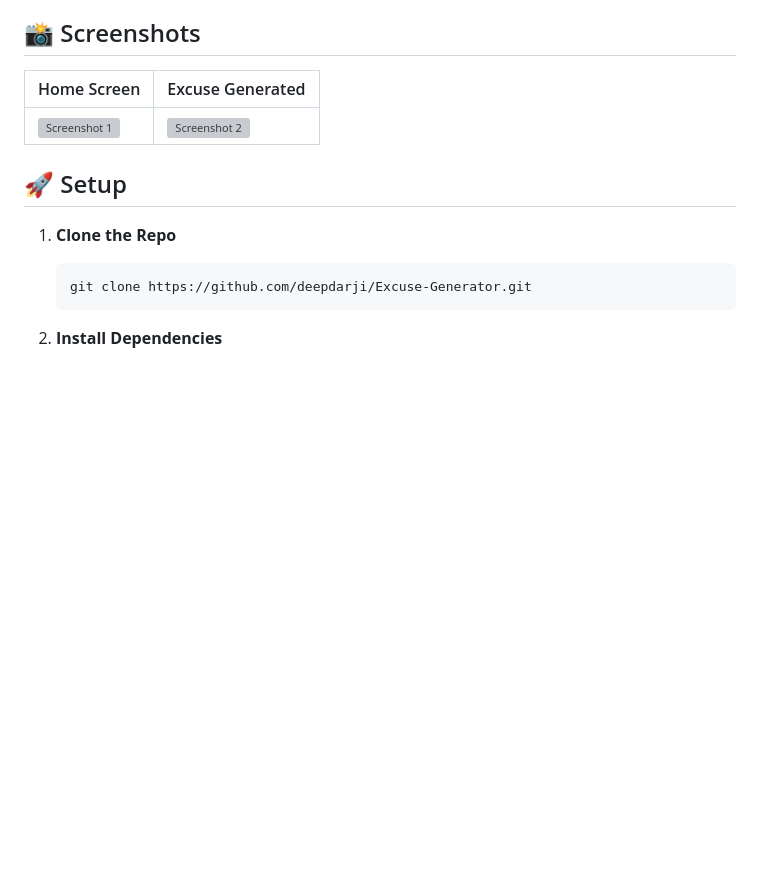
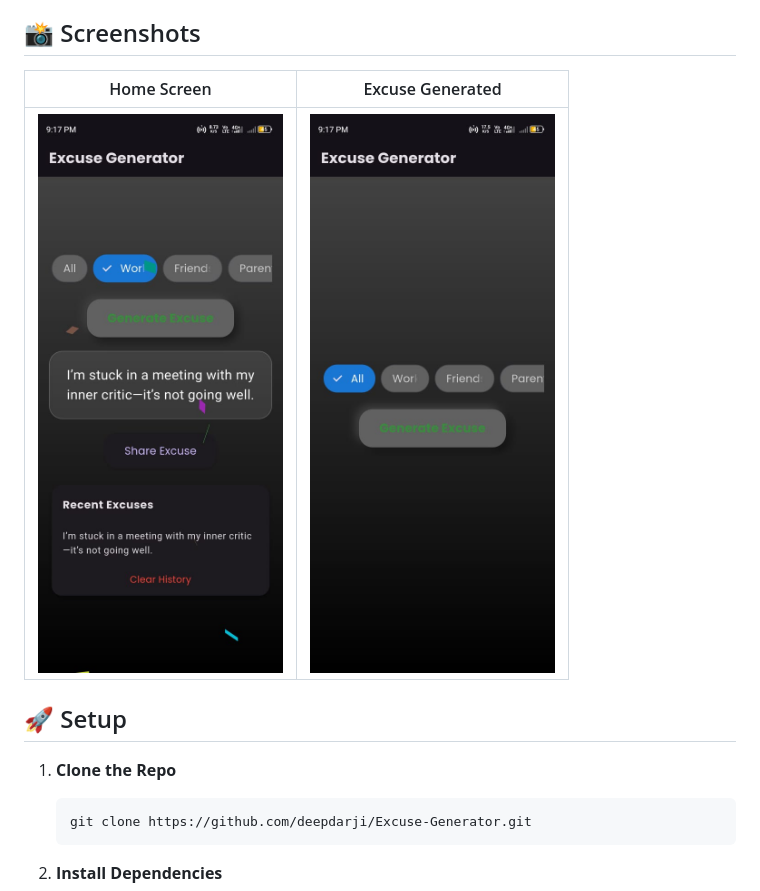
Before and after one commit to deepdarji/Excuse-Generator, a Markdown page: README.md, the part around the change. GitHub-like rendering; blank space fills up the shorter version; grey boxes are pictures that could not be loaded.

```diff
--- a/README.md
+++ b/README.md
@@ -19,9 +19,9 @@ _GitHub:_ [github.com/deepdarji/Excuse-Generator](https://github.com/deepdarji/E
 
 ## 📸 Screenshots
 
-| Home Screen                                 | Excuse Generated                            |
-| ------------------------------------------- | ------------------------------------------- |
-| ![Screenshot 1](assets/screenshots/ss1.png) | ![Screenshot 2](assets/screenshots/ss2.png) |
+| Home Screen                     | Excuse Generated                |
+| ------------------------------- | ------------------------------- |
+| ![Screenshot 1](assets/ss1.png) | ![Screenshot 2](assets/ss2.png) |
 
 ## 🚀 Setup
 
```
